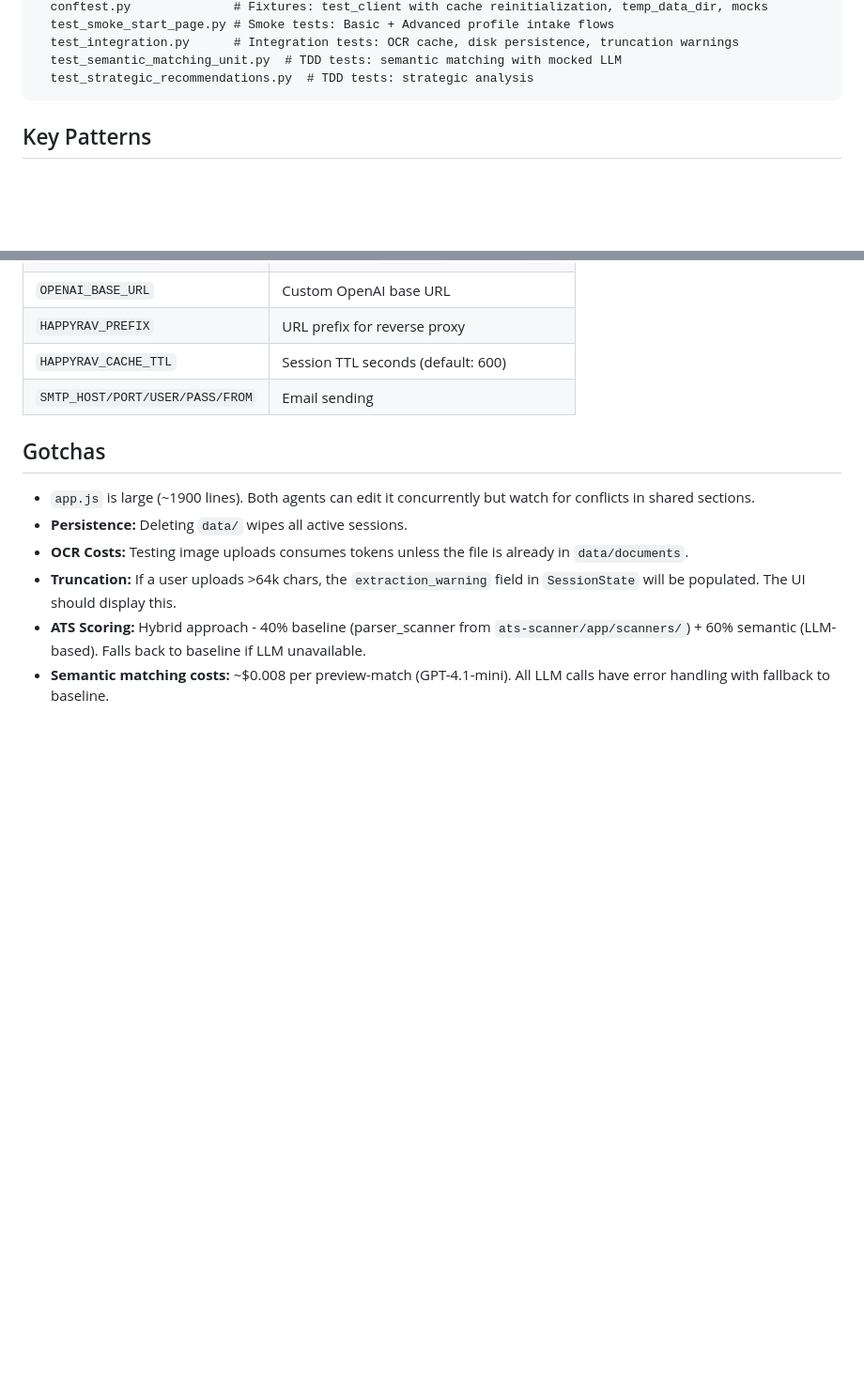
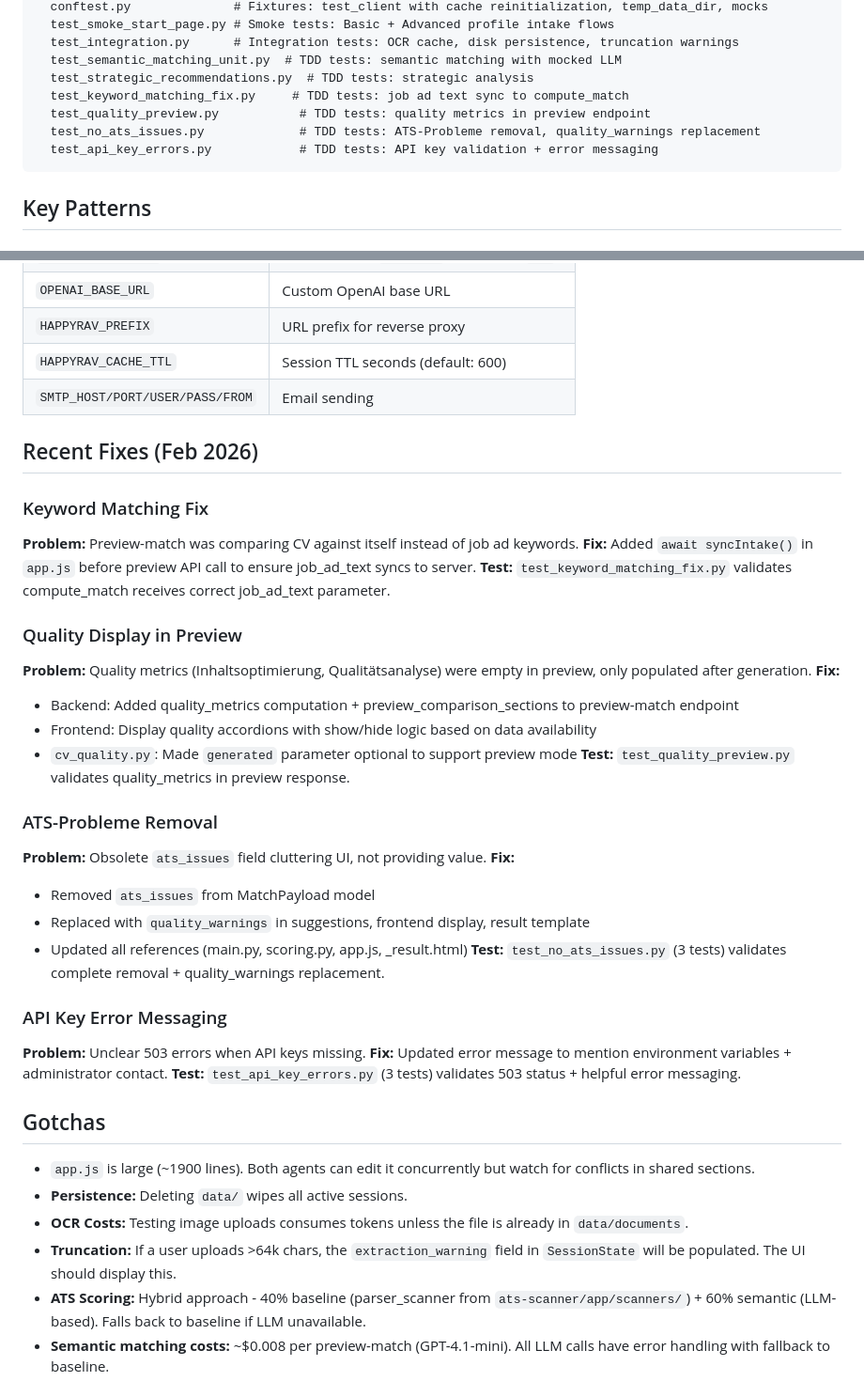
Before and after one commit to wgusta/happyrav, a Markdown page: CLAUDE.md, 2 parts joined by grey strips. Shown at 94% size. GitHub-like rendering; blank space fills up the shorter version.

````diff
--- a/CLAUDE.md
+++ b/CLAUDE.md
@@ -48,6 +48,10 @@ tests/
   test_integration.py      # Integration tests: OCR cache, disk persistence, truncation warnings
   test_semantic_matching_unit.py  # TDD tests: semantic matching with mocked LLM
   test_strategic_recommendations.py  # TDD tests: strategic analysis
+  test_keyword_matching_fix.py     # TDD tests: job ad text sync to compute_match
+  test_quality_preview.py           # TDD tests: quality metrics in preview endpoint
+  test_no_ats_issues.py             # TDD tests: ATS-Probleme removal, quality_warnings replacement
+  test_api_key_errors.py            # TDD tests: API key validation + error messaging
 ```
 
 ## Key Patterns
@@ -166,6 +170,34 @@ node --check static/app.js
 | `HAPPYRAV_CACHE_TTL` | Session TTL seconds (default: 600) |
 | `SMTP_HOST/PORT/USER/PASS/FROM` | Email sending |
 
+## Recent Fixes (Feb 2026)
+
+### Keyword Matching Fix
+**Problem:** Preview-match was comparing CV against itself instead of job ad keywords.
+**Fix:** Added `await syncIntake()` in `app.js` before preview API call to ensure job_ad_text syncs to server.
+**Test:** `test_keyword_matching_fix.py` validates compute_match receives correct job_ad_text parameter.
+
+### Quality Display in Preview
+**Problem:** Quality metrics (Inhaltsoptimierung, Qualitätsanalyse) were empty in preview, only populated after generation.
+**Fix:**
+- Backend: Added quality_metrics computation + preview_comparison_sections to preview-match endpoint
+- Frontend: Display quality accordions with show/hide logic based on data availability
+- `cv_quality.py`: Made `generated` parameter optional to support preview mode
+**Test:** `test_quality_preview.py` validates quality_metrics in preview response.
+
+### ATS-Probleme Removal
+**Problem:** Obsolete `ats_issues` field cluttering UI, not providing value.
+**Fix:**
+- Removed `ats_issues` from MatchPayload model
+- Replaced with `quality_warnings` in suggestions, frontend display, result template
+- Updated all references (main.py, scoring.py, app.js, _result.html)
+**Test:** `test_no_ats_issues.py` (3 tests) validates complete removal + quality_warnings replacement.
+
+### API Key Error Messaging
+**Problem:** Unclear 503 errors when API keys missing.
+**Fix:** Updated error message to mention environment variables + administrator contact.
+**Test:** `test_api_key_errors.py` (3 tests) validates 503 status + helpful error messaging.
+
 ## Gotchas
 
 - `app.js` is large (~1900 lines). Both agents can edit it concurrently but watch for conflicts in shared sections.
````
Also changed, not shown: GEMINI.md (+33 -1 lines).
